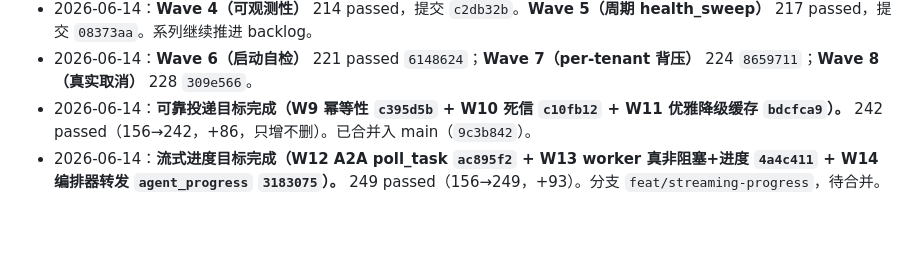
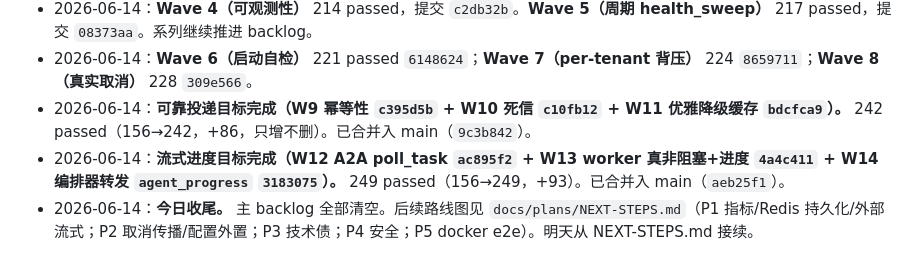
Before and after one commit to APX103/agent-swarm, a Markdown page: docs/plans/iteration-progress.md, the part around the change. Drawn GitHub-style; blank space fills up the shorter version.

```diff
--- a/docs/plans/iteration-progress.md
+++ b/docs/plans/iteration-progress.md
@@ -69,4 +69,5 @@
 - 2026-06-14：**Wave 4（可观测性）** 214 passed，提交 `c2db32b`。**Wave 5（周期 health_sweep）** 217 passed，提交 `08373aa`。系列继续推进 backlog。
 - 2026-06-14：**Wave 6（启动自检）** 221 passed `6148624`；**Wave 7（per-tenant 背压）** 224 `8659711`；**Wave 8（真实取消）** 228 `309e566`。
 - 2026-06-14：**可靠投递目标完成（W9 幂等性 `c395d5b` + W10 死信 `c10fb12` + W11 优雅降级缓存 `bdcfca9`）。** 242 passed（156→242，+86，只增不删）。已合并入 main（`9c3b842`）。
-- 2026-06-14：**流式进度目标完成（W12 A2A poll_task `ac895f2` + W13 worker 真非阻塞+进度 `4a4c411` + W14 编排器转发 `agent_progress` `3183075`）。** 249 passed（156→249，+93）。分支 `feat/streaming-progress`，待合并。
+- 2026-06-14：**流式进度目标完成（W12 A2A poll_task `ac895f2` + W13 worker 真非阻塞+进度 `4a4c411` + W14 编排器转发 `agent_progress` `3183075`）。** 249 passed（156→249，+93）。已合并入 main（`aeb25f1`）。
+- 2026-06-14：**今日收尾。** 主 backlog 全部清空。后续路线图见 `docs/plans/NEXT-STEPS.md`（P1 指标/Redis 持久化/外部流式；P2 取消传播/配置外置；P3 技术债；P4 安全；P5 docker e2e）。明天从 NEXT-STEPS.md 接续。
```
Also changed, not shown: docs/plans/NEXT-STEPS.md (added, +109 -0 lines).
